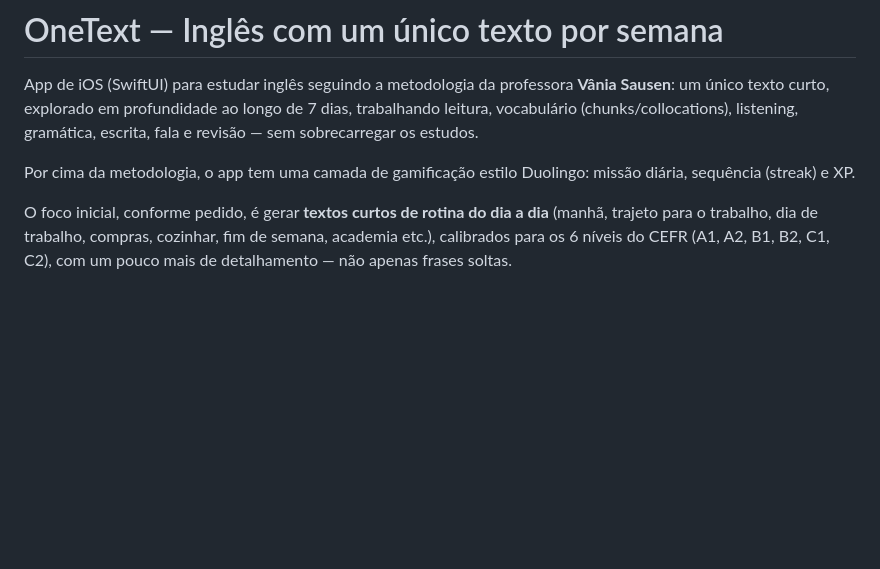
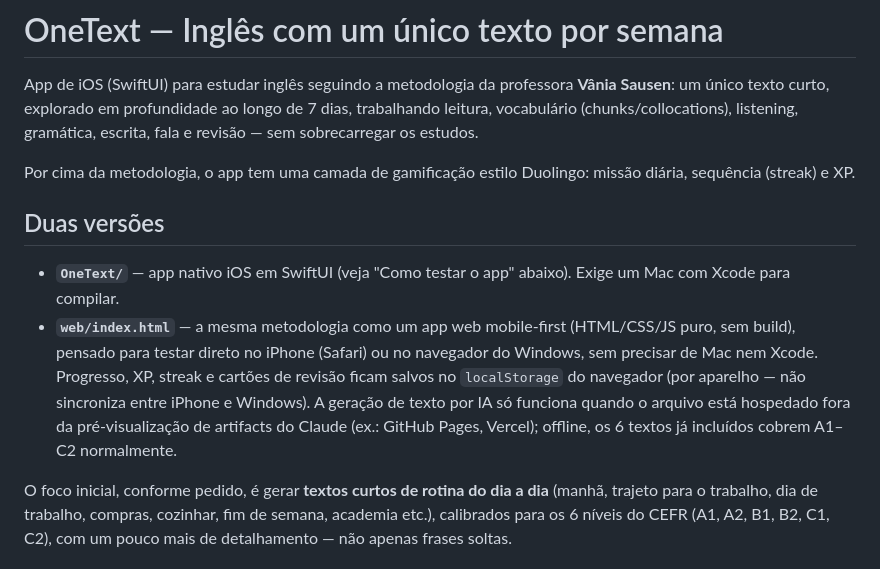
Before and after one commit to Yroshy/English, a Markdown page: README.md, the part around the change. GitHub-like rendering; blank space fills up the shorter version.

Commit message:
Document the two available versions in the README
Co-Authored-By: Claude Sonnet 5 <noreply@anthropic.com>
Claude-Session: https://claude.ai/code/session_011pNz1o8HMy6Q9jxcy7ZL1Z

```diff
--- a/README.md
+++ b/README.md
@@ -7,6 +7,11 @@ gramática, escrita, fala e revisão — sem sobrecarregar os estudos.
 
 Por cima da metodologia, o app tem uma camada de gamificação estilo
 Duolingo: missão diária, sequência (streak) e XP.
+
+## Duas versões
+
+- **`OneText/`** — app nativo iOS em SwiftUI (veja "Como testar o app" abaixo). Exige um Mac com Xcode para compilar.
+- **`web/index.html`** — a mesma metodologia como um app web mobile-first (HTML/CSS/JS puro, sem build), pensado para testar direto no iPhone (Safari) ou no navegador do Windows, sem precisar de Mac nem Xcode. Progresso, XP, streak e cartões de revisão ficam salvos no `localStorage` do navegador (por aparelho — não sincroniza entre iPhone e Windows). A geração de texto por IA só funciona quando o arquivo está hospedado fora da pré-visualização de artifacts do Claude (ex.: GitHub Pages, Vercel); offline, os 6 textos já incluídos cobrem A1–C2 normalmente.
 
 O foco inicial, conforme pedido, é gerar **textos curtos de rotina do dia a
 dia** (manhã, trajeto para o trabalho, dia de trabalho, compras, cozinhar,
```
